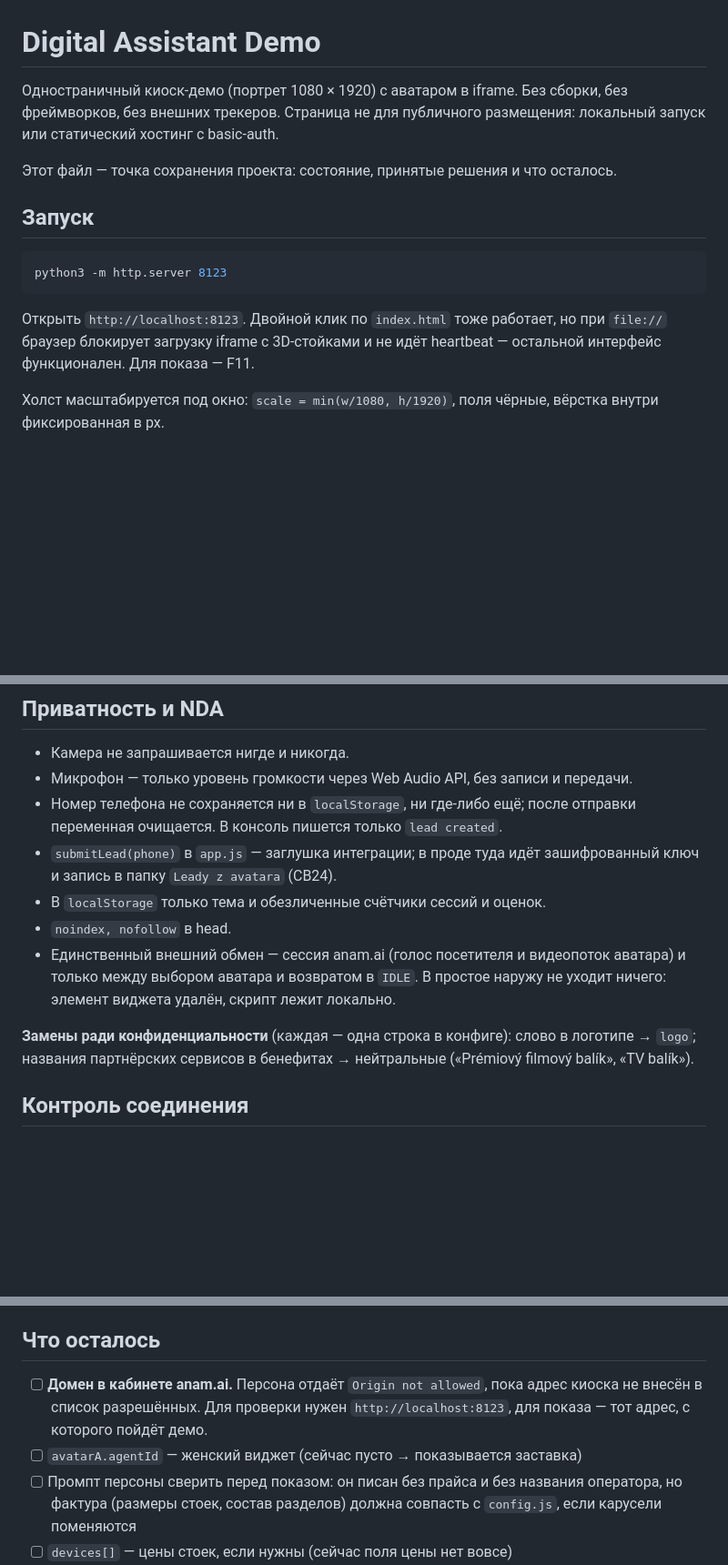
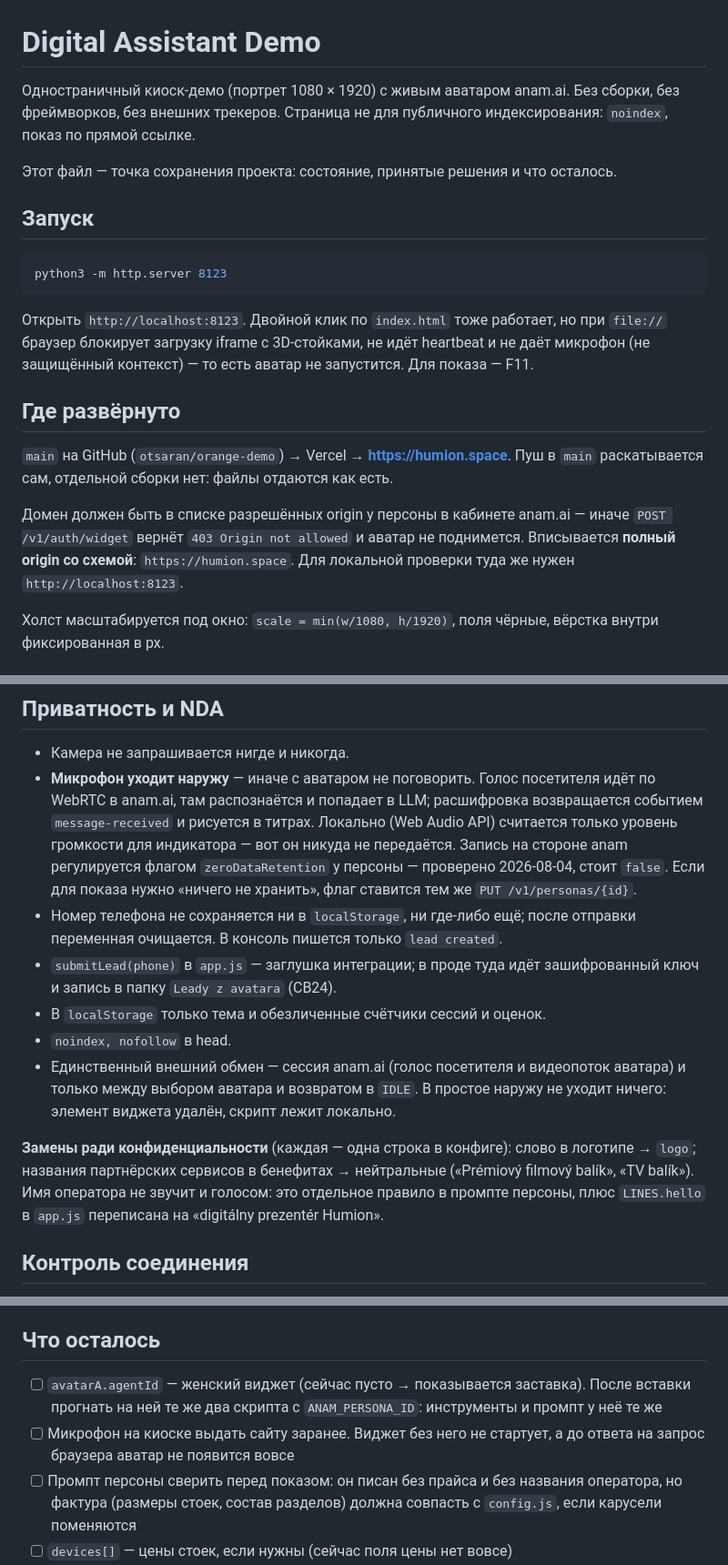
Before and after one commit to otsaran/orange-demo, a Markdown page: README.md, 3 parts joined by grey strips. Shown at 91% size. GitHub-like rendering; blank space fills up the shorter version.

````diff
--- a/README.md
+++ b/README.md
@@ -1,8 +1,8 @@
 # Digital Assistant Demo
 
-Одностраничный киоск-демо (портрет 1080 × 1920) с аватаром в iframe. Без сборки,
-без фреймворков, без внешних трекеров. Страница не для публичного размещения:
-локальный запуск или статический хостинг с basic-auth.
+Одностраничный киоск-демо (портрет 1080 × 1920) с живым аватаром anam.ai. Без
+сборки, без фреймворков, без внешних трекеров. Страница не для публичного
+индексирования: `noindex`, показ по прямой ссылке.
 
 Этот файл — точка сохранения проекта: состояние, принятые решения и что осталось.
 
@@ -13,8 +13,18 @@ python3 -m http.server 8123
 ```
 
 Открыть `http://localhost:8123`. Двойной клик по `index.html` тоже работает, но при
-`file://` браузер блокирует загрузку iframe с 3D-стойками и не идёт heartbeat —
-остальной интерфейс функционален. Для показа — F11.
+`file://` браузер блокирует загрузку iframe с 3D-стойками, не идёт heartbeat и не
+даёт микрофон (не защищённый контекст) — то есть аватар не запустится. Для показа — F11.
+
+## Где развёрнуто
+
+`main` на GitHub (`otsaran/orange-demo`) → Vercel → **https://humion.space**.
+Пуш в `main` раскатывается сам, отдельной сборки нет: файлы отдаются как есть.
+
+Домен должен быть в списке разрешённых origin у персоны в кабинете anam.ai —
+иначе `POST /v1/auth/widget` вернёт `403 Origin not allowed` и аватар не
+поднимется. Вписывается **полный origin со схемой**: `https://humion.space`.
+Для локальной проверки туда же нужен `http://localhost:8123`.
 
 Холст масштабируется под окно: `scale = min(w/1080, h/1920)`, поля чёрные,
 вёрстка внутри фиксированная в px.
@@ -293,7 +320,14 @@ addresses[]            // мок проверки покрытия
 ## Приватность и NDA
 
 - Камера не запрашивается нигде и никогда.
-- Микрофон — только уровень громкости через Web Audio API, без записи и передачи.
+- **Микрофон уходит наружу** — иначе с аватаром не поговорить. Голос посетителя
+  идёт по WebRTC в anam.ai, там распознаётся и попадает в LLM; расшифровка
+  возвращается событием `message-received` и рисуется в титрах. Локально
+  (Web Audio API) считается только уровень громкости для индикатора — вот он
+  никуда не передаётся. Запись на стороне anam регулируется флагом
+  `zeroDataRetention` у персоны — проверено 2026-08-04, стоит `false`.
+  Если для показа нужно «ничего не хранить», флаг ставится тем же
+  `PUT /v1/personas/{id}`.
 - Номер телефона не сохраняется ни в `localStorage`, ни где-либо ещё; после
   отправки переменная очищается. В консоль пишется только `lead created`.
 - `submitLead(phone)` в `app.js` — заглушка интеграции; в проде туда идёт
@@ -306,7 +340,9 @@ addresses[]            // мок проверки покрытия
 
 **Замены ради конфиденциальности** (каждая — одна строка в конфиге):
 слово в логотипе → `logo`; названия партнёрских сервисов в бенефитах →
-нейтральные («Prémiový filmový balík», «TV balík»).
+нейтральные («Prémiový filmový balík», «TV balík»). Имя оператора не звучит
+и голосом: это отдельное правило в промпте персоны, плюс `LINES.hello`
+в `app.js` переписана на «digitálny prezentér Humion».
 
 ## Контроль соединения
 
@@ -363,10 +399,11 @@ Heartbeat активен, когда известен внешний URL (`heart
 
 ## Что осталось
 
-- [ ] **Домен в кабинете anam.ai.** Персона отдаёт `Origin not allowed`, пока
-      адрес киоска не внесён в список разрешённых. Для проверки нужен
-      `http://localhost:8123`, для показа — тот адрес, с которого пойдёт демо.
-- [ ] `avatarA.agentId` — женский виджет (сейчас пусто → показывается заставка)
+- [ ] `avatarA.agentId` — женский виджет (сейчас пусто → показывается заставка).
+      После вставки прогнать на ней те же два скрипта с `ANAM_PERSONA_ID`:
+      инструменты и промпт у неё те же
+- [ ] Микрофон на киоске выдать сайту заранее. Виджет без него не стартует, а
+      до ответа на запрос браузера аватар не появится вовсе
 - [ ] Промпт персоны сверить перед показом: он писан без прайса и без названия
       оператора, но фактура (размеры стоек, состав разделов) должна совпасть
       с `config.js`, если карусели поменяются
````
Also changed, not shown: other parts of README.md (+48 -23 lines).
